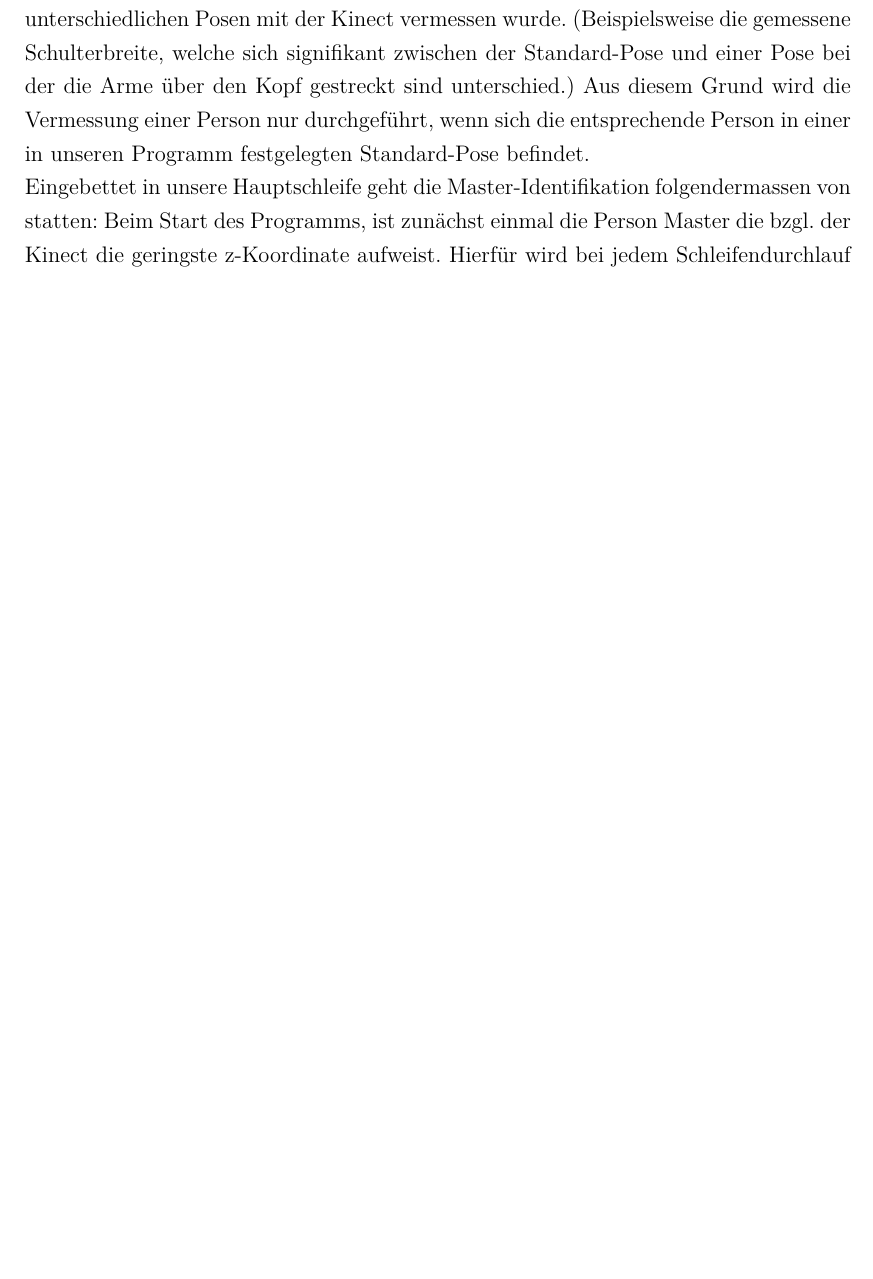
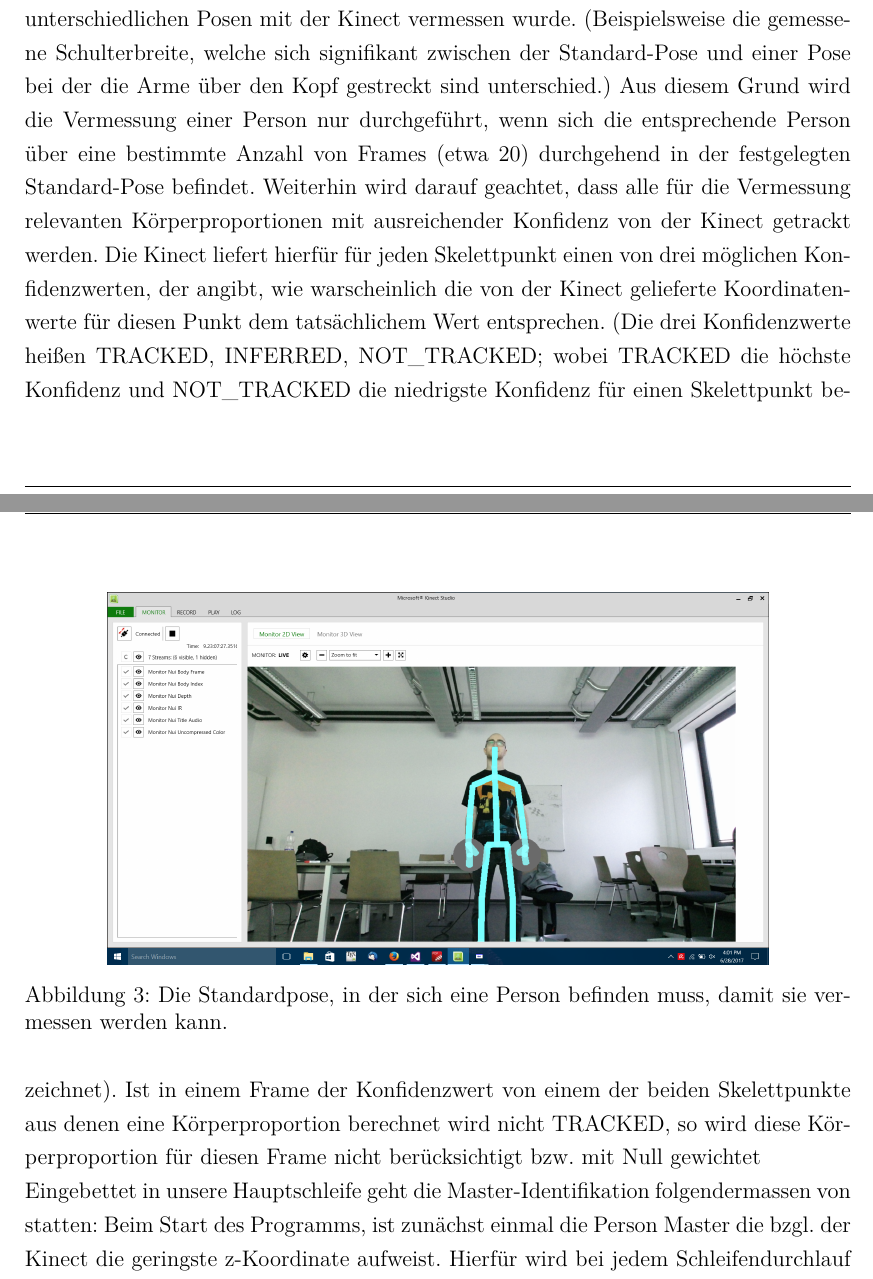
Before and after one commit to peli0451/Kinect2test, a LaTeX document (doc/ps.tex, which reads doc/sections/master.tex): part of page 9 of 29 before the commit and two parts of pages 9 and 10 of 29 after it, the two joined at a grey line, cut so that both start at the same text, the shorter picture padded with empty space. Compiled offline with pdfLaTeX.

Commit message:
Doku Master

```diff
--- a/doc/sections/master.tex
+++ b/doc/sections/master.tex
@@ -11,5 +11,11 @@
 \label{fig:fehlerk}
 \end{figure}
 
-Nach einigen Experimenten mit den Körperproportionen wurde festgestellt, dass einige Proportionen übermässig große Abweichungen aufwiesen, wenn die gleiche Person in unterschiedlichen Posen mit der Kinect vermessen wurde. (Beispielsweise die gemessene Schulterbreite, welche sich signifikant zwischen der Standard-Pose und einer Pose bei der die Arme über den Kopf gestreckt sind unterschied.) Aus diesem Grund wird die Vermessung einer Person nur durchgeführt, wenn sich die entsprechende Person in einer in unseren Programm festgelegten Standard-Pose befindet. \par
+Nach einigen Experimenten mit den Körperproportionen wurde festgestellt, dass einige Proportionen übermässig große Abweichungen aufwiesen, wenn die gleiche Person in unterschiedlichen Posen mit der Kinect vermessen wurde. (Beispielsweise die gemessene Schulterbreite, welche sich signifikant zwischen der Standard-Pose und einer Pose bei der die Arme über den Kopf gestreckt sind unterschied.)
+\begin{figure}[h!]
+		\centering
+		\includegraphics[width=.8\textwidth]{pictures/standardpose_.png}
+		\caption{Die Standardpose, in der sich eine Person befinden muss, damit sie vermessen werden kann.}\label{fig:standardp}
+		\end{figure}
+Aus diesem Grund wird die Vermessung einer Person nur durchgeführt, wenn sich die entsprechende Person über eine bestimmte Anzahl von Frames (etwa 20) durchgehend in der festgelegten Standard-Pose befindet. Weiterhin wird darauf geachtet, dass alle für die Vermessung relevanten Körperproportionen mit ausreichender Konfidenz von der Kinect getrackt werden. Die Kinect liefert hierfür für jeden Skelettpunkt einen von drei möglichen Konfidenzwerten, der angibt, wie warscheinlich die von der Kinect gelieferte Koordinatenwerte für diesen Punkt dem tatsächlichem Wert entsprechen. (Die drei Konfidenzwerte heißen TRACKED, INFERRED, NOT\_TRACKED; wobei TRACKED die höchste Konfidenz und NOT\_TRACKED die niedrigste Konfidenz für einen Skelettpunkt bezeichnet). Ist in einem Frame der Konfidenzwert von einem der beiden Skelettpunkte aus denen eine Körperproportion berechnet wird nicht TRACKED, so wird diese Körperproportion für diesen Frame nicht berücksichtigt bzw. mit Null gewichtet \par
 Eingebettet in unsere Hauptschleife geht die Master-Identifikation folgendermassen von statten: Beim Start des Programms, ist zunächst einmal die Person Master die bzgl. der Kinect die geringste z-Koordinate aufweist. Hierfür wird bei jedem Schleifendurchlauf abgefragt, welche der 6 (potenziell) getrackten Personen, den geringsten z-Wert hat. Der Master wird somit bei jedem Frame neu bestimmt. Durch die Betätigung einer vorher festgelegten Taste wird schließlich die Master-Festlegung auf eine bestimmte Person aktiviert. Hierzu werden die Körperproportionen des bisherigen Masters (d.h. der Person mit dem geringsten z-Wert), über mehrere Frames aus den Skelettdaten extrahiert, gepuffert und schließlich aus diesen für jedes Körpermerkmal der Mittelwert sowie die Standardabweichung berechnet.
```
